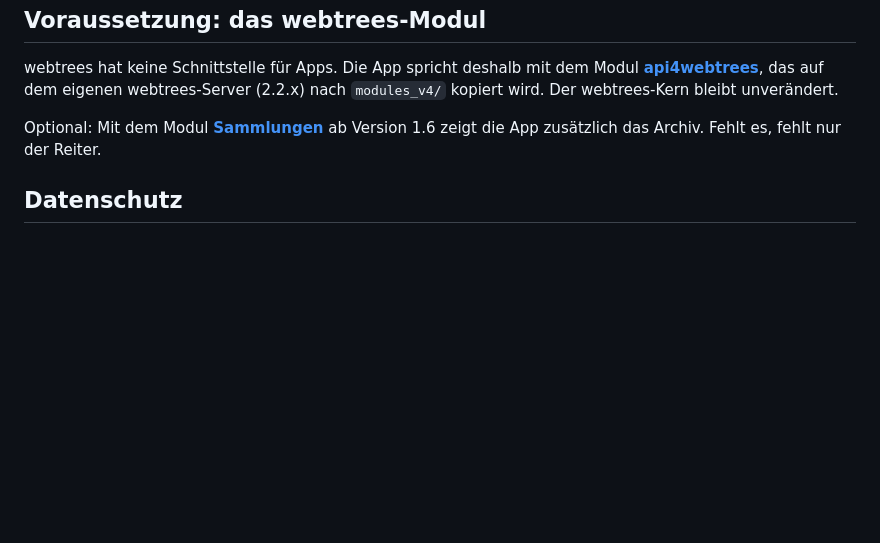
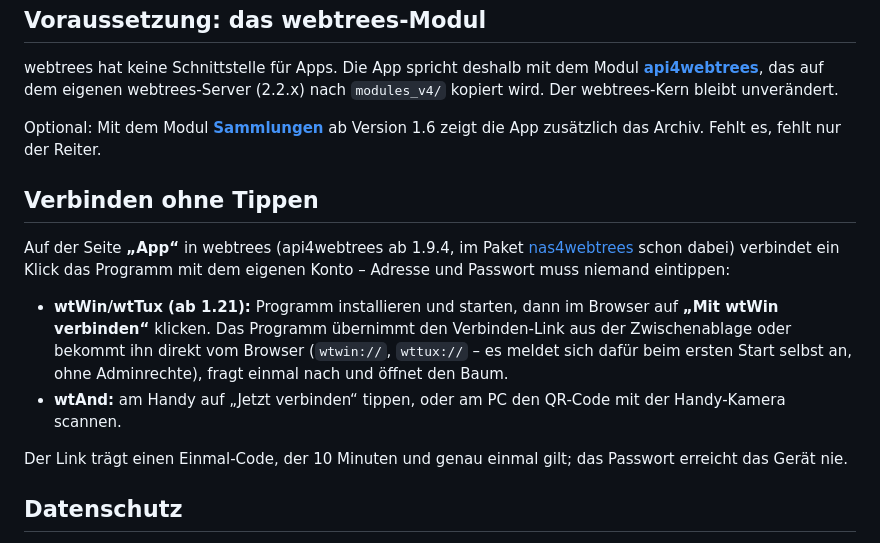
Before and after one commit to TheDutchJewel/app4webtrees, a Markdown page: README.md, the part around the change. Rendered like a GitHub page; blank space fills up the shorter version.

Commit message:
README: Verbinden ohne Tippen (wtWin/wtTux 1.21, api4webtrees 1.9.4)

```diff
--- a/README.md
+++ b/README.md
@@ -103,6 +103,19 @@ nach `modules_v4/` kopiert wird. Der webtrees-Kern bleibt unverändert.
 Optional: Mit dem Modul **[Sammlungen](https://github.com/thobgg/webtrees-sammlungen)** ab Version 1.6 zeigt die App
 zusätzlich das Archiv. Fehlt es, fehlt nur der Reiter.
 
+## Verbinden ohne Tippen
+
+Auf der Seite **„App“** in webtrees (api4webtrees ab 1.9.4, im Paket [nas4webtrees](https://github.com/thobgg/nas4webtrees)
+schon dabei) verbindet ein Klick das Programm mit dem eigenen Konto – Adresse und Passwort muss niemand eintippen:
+
+- **wtWin/wtTux (ab 1.21):** Programm installieren und starten, dann im Browser auf **„Mit wtWin verbinden“** klicken.
+  Das Programm übernimmt den Verbinden-Link aus der Zwischenablage oder bekommt ihn direkt vom Browser
+  (`wtwin://`, `wttux://` – es meldet sich dafür beim ersten Start selbst an, ohne Adminrechte), fragt einmal nach und
+  öffnet den Baum.
+- **wtAnd:** am Handy auf „Jetzt verbinden“ tippen, oder am PC den QR-Code mit der Handy-Kamera scannen.
+
+Der Link trägt einen Einmal-Code, der 10 Minuten und genau einmal gilt; das Passwort erreicht das Gerät nie.
+
 ## Datenschutz
 
 - Die App meldet sich mit dem normalen webtrees-Konto an. Jede Anfrage läuft als dieser Benutzer – es gelten dieselben
```
Also changed, not shown: README.en.md (+12 -0 lines).
